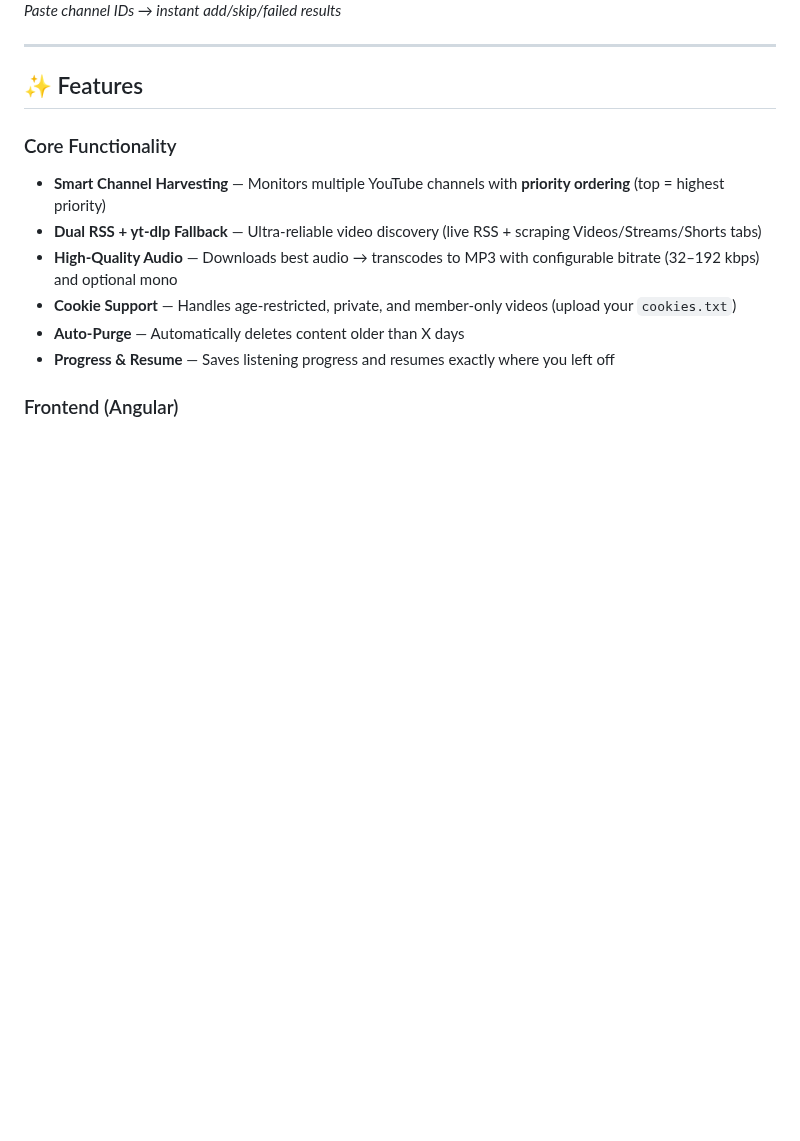
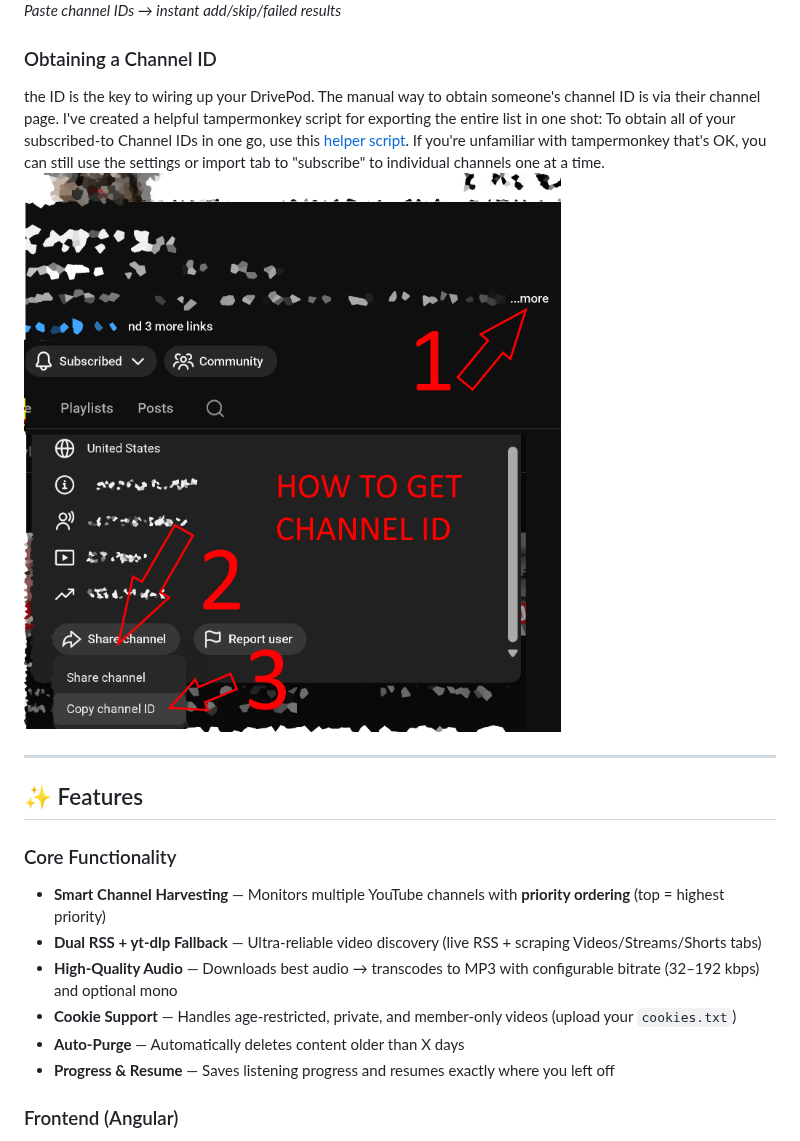
Before and after one commit to fartwhif/DrivePod, a Markdown page: README.md, the part around the change. Rendered like a GitHub page; pictures changed too: screenshots/channel-id.png (added); blank space fills up the shorter version.

Commit message:
documentation

```diff
--- a/README.md
+++ b/README.md
@@ -34,6 +34,10 @@ Bulk import of channel IDs with instant results feedback.
 
 ![Import Tab](https://github.com/fartwhif/DrivePod/blob/main/screenshots/import-tab.png?raw=true)
 *Paste channel IDs → instant add/skip/failed results*
+
+### Obtaining a Channel ID
+the ID is the key to wiring up your DrivePod.  The manual way to obtain someone's channel ID is via their channel page.  I've created a helpful tampermonkey script for exporting the entire list in one shot: To obtain all of your subscribed-to Channel IDs in one go, use this [helper script](https://greasyfork.org/en/scripts/573430-youtube-subscription-channel-id-harvester).  If you're unfamiliar with tampermonkey that's OK, you can still use the settings or import tab to "subscribe" to individual channels one at a time.
+![Import Tab](https://github.com/fartwhif/DrivePod/blob/main/screenshots/channel-id.png?raw=true)
 
 ---
 
```
